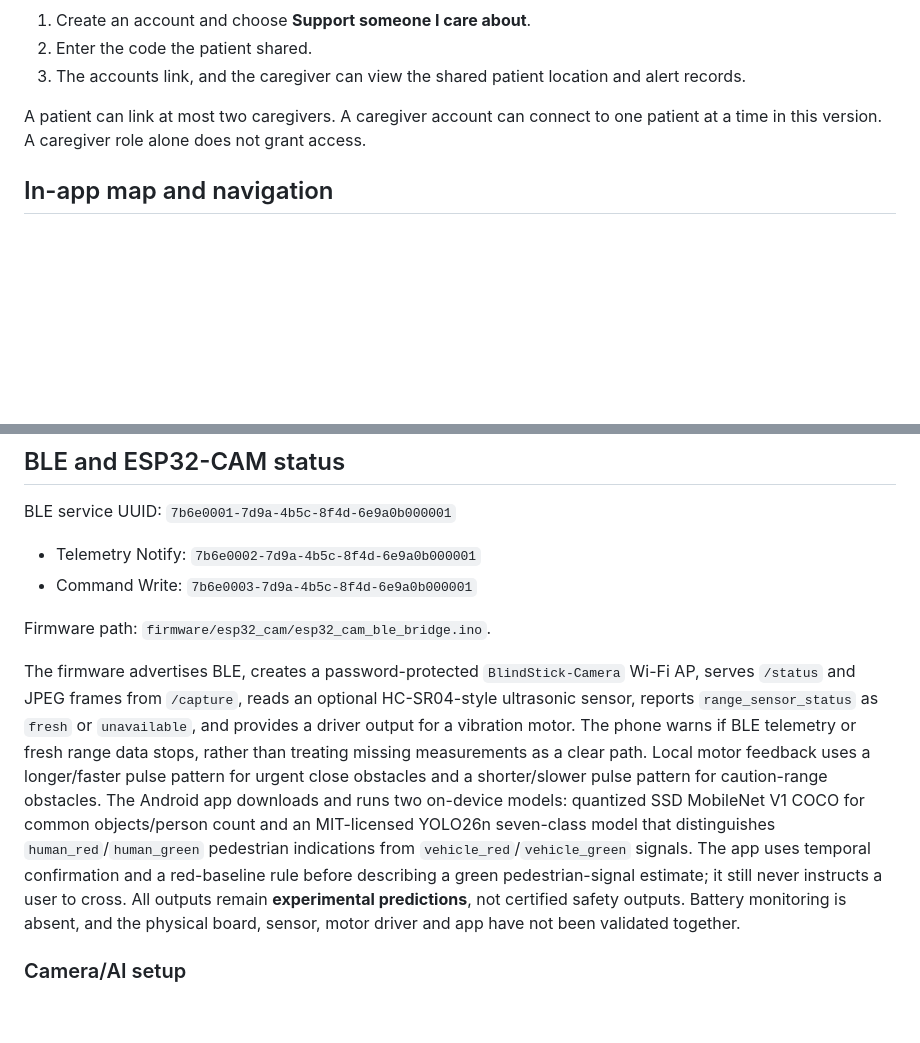
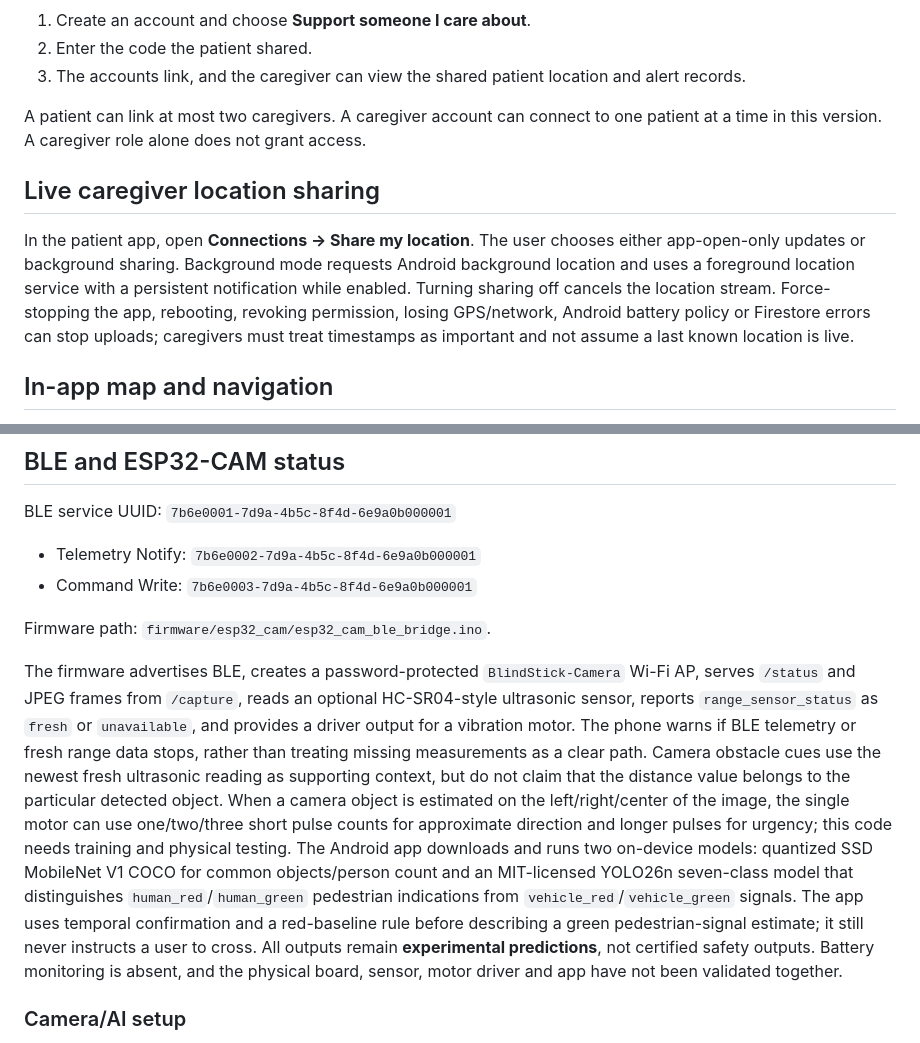
Before and after one commit to ShoninSelvaraj/Blind_Stick, a Markdown page: README.md, 2 parts joined by grey strips. Drawn GitHub-style; blank space fills up the shorter version.

Commit message:
Document live caregiver sharing and camera-range fusion

```diff
--- a/README.md
+++ b/README.md
@@ -67,6 +67,10 @@ The root `firebase.json` intentionally excludes Cloud Functions so the recommend
 
 A patient can link at most two caregivers. A caregiver account can connect to one patient at a time in this version. A caregiver role alone does not grant access.
 
+## Live caregiver location sharing
+
+In the patient app, open **Connections → Share my location**. The user chooses either app-open-only updates or background sharing. Background mode requests Android background location and uses a foreground location service with a persistent notification while enabled. Turning sharing off cancels the location stream. Force-stopping the app, rebooting, revoking permission, losing GPS/network, Android battery policy or Firestore errors can stop uploads; caregivers must treat timestamps as important and not assume a last known location is live.
+
 ## In-app map and navigation
 
 The map and route preview are rendered inside BlindStick Companion using the open-source Flutter map client and OpenStreetMap-derived services. Patient navigation and the caregiver's shared-location action open this in-app view rather than switching to Google Maps.
@@ -96,7 +100,7 @@ BLE service UUID: `7b6e0001-7d9a-4b5c-8f4d-6e9a0b000001`
 
 Firmware path: `firmware/esp32_cam/esp32_cam_ble_bridge.ino`.
 
-The firmware advertises BLE, creates a password-protected `BlindStick-Camera` Wi-Fi AP, serves `/status` and JPEG frames from `/capture`, reads an optional HC-SR04-style ultrasonic sensor, reports `range_sensor_status` as `fresh` or `unavailable`, and provides a driver output for a vibration motor. The phone warns if BLE telemetry or fresh range data stops, rather than treating missing measurements as a clear path. Local motor feedback uses a longer/faster pulse pattern for urgent close obstacles and a shorter/slower pulse pattern for caution-range obstacles. The Android app downloads and runs two on-device models: quantized SSD MobileNet V1 COCO for common objects/person count and an MIT-licensed YOLO26n seven-class model that distinguishes `human_red`/`human_green` pedestrian indications from `vehicle_red`/`vehicle_green` signals. The app uses temporal confirmation and a red-baseline rule before describing a green pedestrian-signal estimate; it still never instructs a user to cross. All outputs remain **experimental predictions**, not certified safety outputs. Battery monitoring is absent, and the physical board, sensor, motor driver and app have not been validated together.
+The firmware advertises BLE, creates a password-protected `BlindStick-Camera` Wi-Fi AP, serves `/status` and JPEG frames from `/capture`, reads an optional HC-SR04-style ultrasonic sensor, reports `range_sensor_status` as `fresh` or `unavailable`, and provides a driver output for a vibration motor. The phone warns if BLE telemetry or fresh range data stops, rather than treating missing measurements as a clear path. Camera obstacle cues use the newest fresh ultrasonic reading as supporting context, but do not claim that the distance value belongs to the particular detected object. When a camera object is estimated on the left/right/center of the image, the single motor can use one/two/three short pulse counts for approximate direction and longer pulses for urgency; this code needs training and physical testing. The Android app downloads and runs two on-device models: quantized SSD MobileNet V1 COCO for common objects/person count and an MIT-licensed YOLO26n seven-class model that distinguishes `human_red`/`human_green` pedestrian indications from `vehicle_red`/`vehicle_green` signals. The app uses temporal confirmation and a red-baseline rule before describing a green pedestrian-signal estimate; it still never instructs a user to cross. All outputs remain **experimental predictions**, not certified safety outputs. Battery monitoring is absent, and the physical board, sensor, motor driver and app have not been validated together.
 
 ### Camera/AI setup
 
```
